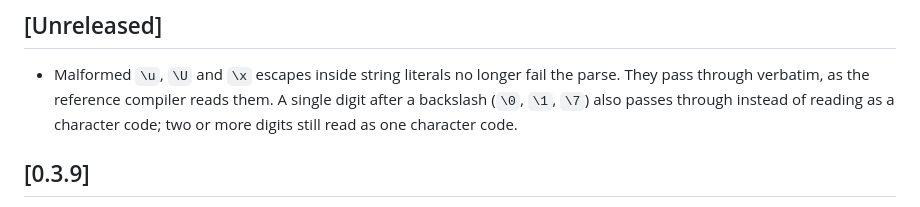
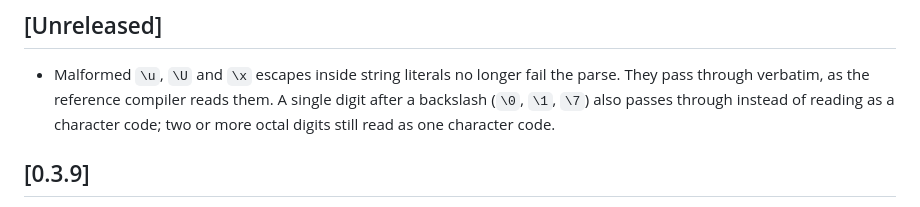
Before and after one commit to carpentry-org/carp-reader, a Markdown page: CHANGELOG.md, the part around the change. Drawn GitHub-style.

Commit message:
changelog: say octal digits, not digits
The digit branch is entered only when the escape character and the one
after it are both octal digits, so \18, \08, \180, \89 and \98 pass
through verbatim rather than reading as a character code. \18 is one of
the rows this PR's own table lists as changed, so the sentence
contradicted the PR's evidence.

Re-measured 43 rows with carp reading each literal and Reader.parse-form
reading the same source text in one process, comparing String.to-bytes.
The only mismatches are the three pre-existing \x rows, which also
confirms the driver can report one.

```diff
--- a/CHANGELOG.md
+++ b/CHANGELOG.md
@@ -9,7 +9,7 @@ the project follows [Semantic Versioning](https://semver.org/).
   fail the parse. They pass through verbatim, as the reference compiler
   reads them. A single digit after a backslash (`\0`, `\1`, `\7`) also
   passes through instead of reading as a character code; two or more
-  digits still read as one character code.
+  octal digits still read as one character code.
 
 ## [0.3.9]
 
```
